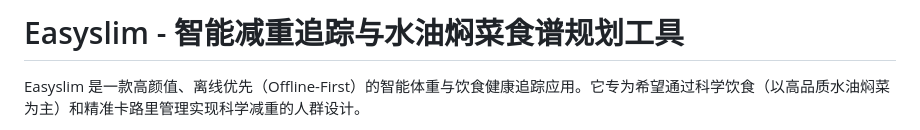
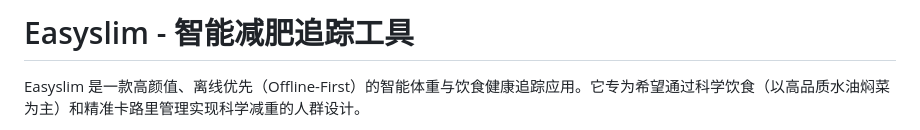
Before and after one commit to Xiayuying123/Easyslim, a Markdown page: README.md, the part around the change. Rendered like a GitHub page.

Commit message:
docs: update README title to 智能减肥追踪工具

```diff
--- a/README.md
+++ b/README.md
@@ -1,4 +1,4 @@
-# Easyslim - 智能减重追踪与水油焖菜食谱规划工具
+# Easyslim - 智能减肥追踪工具
 
 Easyslim 是一款高颜值、离线优先（Offline-First）的智能体重与饮食健康追踪应用。它专为希望通过科学饮食（以高品质水油焖菜为主）和精准卡路里管理实现科学减重的人群设计。
 
```
